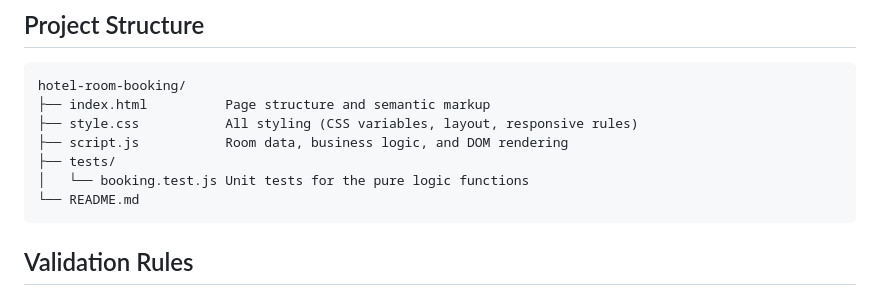
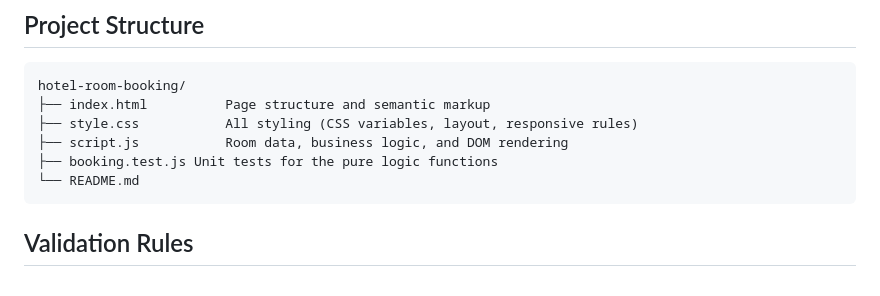
Before and after one commit to AnshadM1999/hotel-room-booking, a Markdown page: README.md, the part around the change. Rendered like a GitHub page.

Commit message:
Relocate booking.test.js to root directory
Moved unit test file booking.test.js to the root directory.

````diff
--- a/README.md
+++ b/README.md
@@ -49,8 +49,7 @@ hotel-room-booking/
 ├── index.html          Page structure and semantic markup
 ├── style.css           All styling (CSS variables, layout, responsive rules)
 ├── script.js           Room data, business logic, and DOM rendering
-├── tests/
-│   └── booking.test.js Unit tests for the pure logic functions
+├── booking.test.js Unit tests for the pure logic functions
 └── README.md
 ```
 
````
